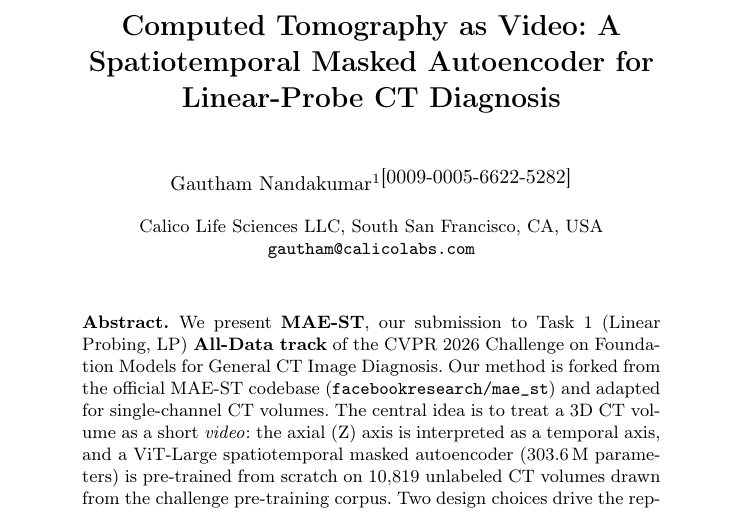
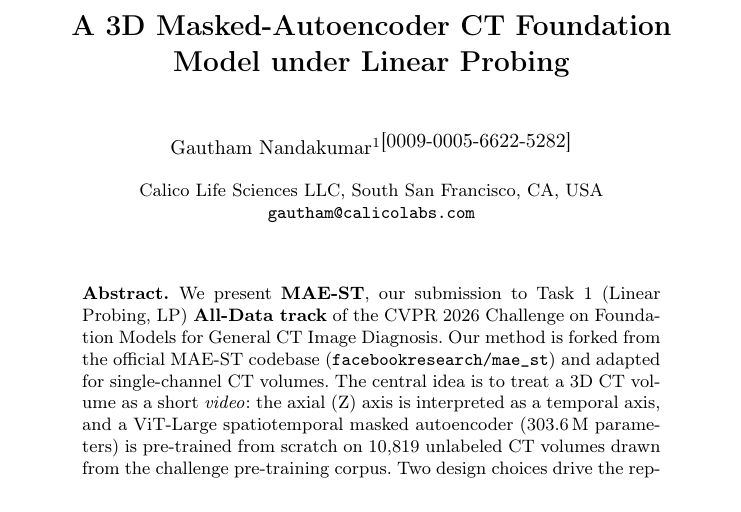
Before and after one commit to gautham-calico/cvpr-maest, a LaTeX paper (main.tex): part of page 1 of 12, cut at the place of the change. Compiled offline with pdfLaTeX.

Commit message:
Retitle: 3D Masked-Autoencoder CT Foundation Model under Linear Probing
Drop the video/spatiotemporal framing from the title to match the softened
body; lead with the frozen linear-probe protocol.

Co-Authored-By: Claude Opus 4.8 (1M context) <noreply@anthropic.com>

```diff
--- a/main.tex
+++ b/main.tex
@@ -26,8 +26,8 @@
 
 \begin{document}
 
-\title{Computed Tomography as Video: A Spatiotemporal Masked Autoencoder for Linear-Probe CT Diagnosis}
-\titlerunning{CT-as-Video Spatiotemporal MAE for Linear-Probe Diagnosis}
+\title{A 3D Masked-Autoencoder CT Foundation Model under Linear Probing}
+\titlerunning{3D Masked-Autoencoder CT Foundation Model under Linear Probing}
 
 \author{Gautham Nandakumar\inst{1}\orcidID{0009-0005-6622-5282}}
 \authorrunning{G. Nandakumar}
```
